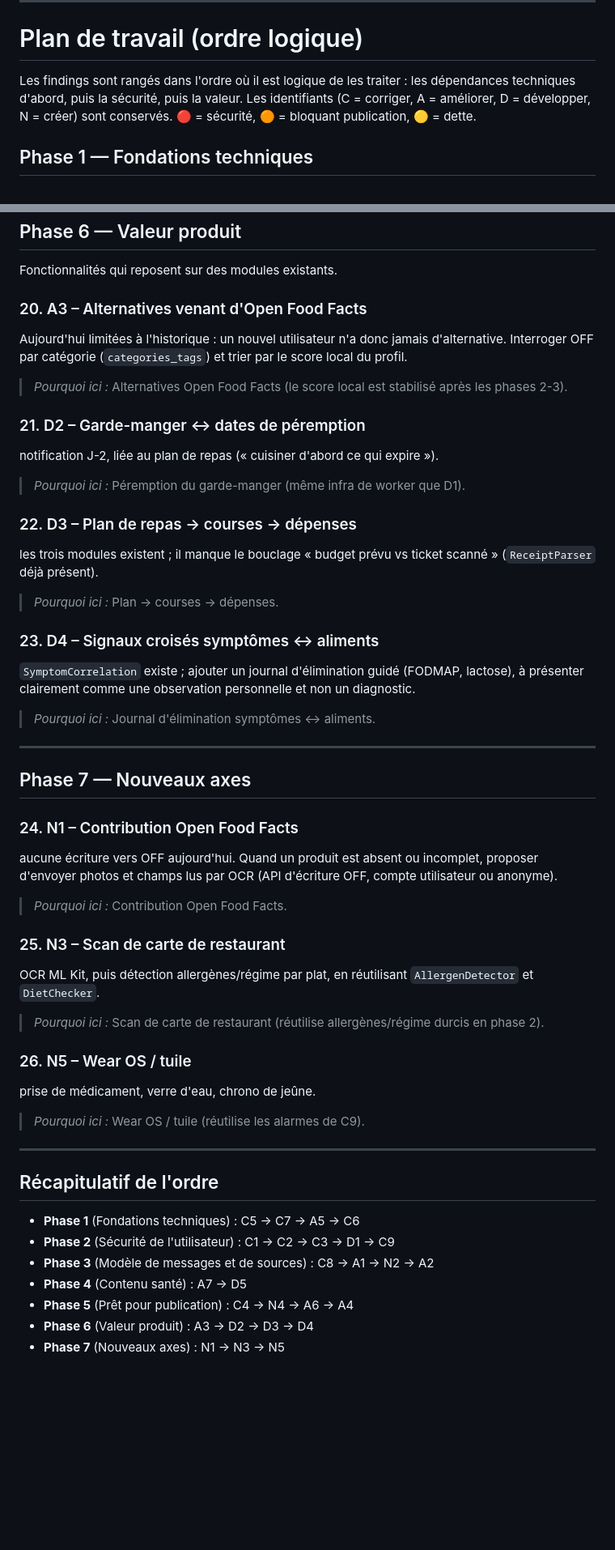
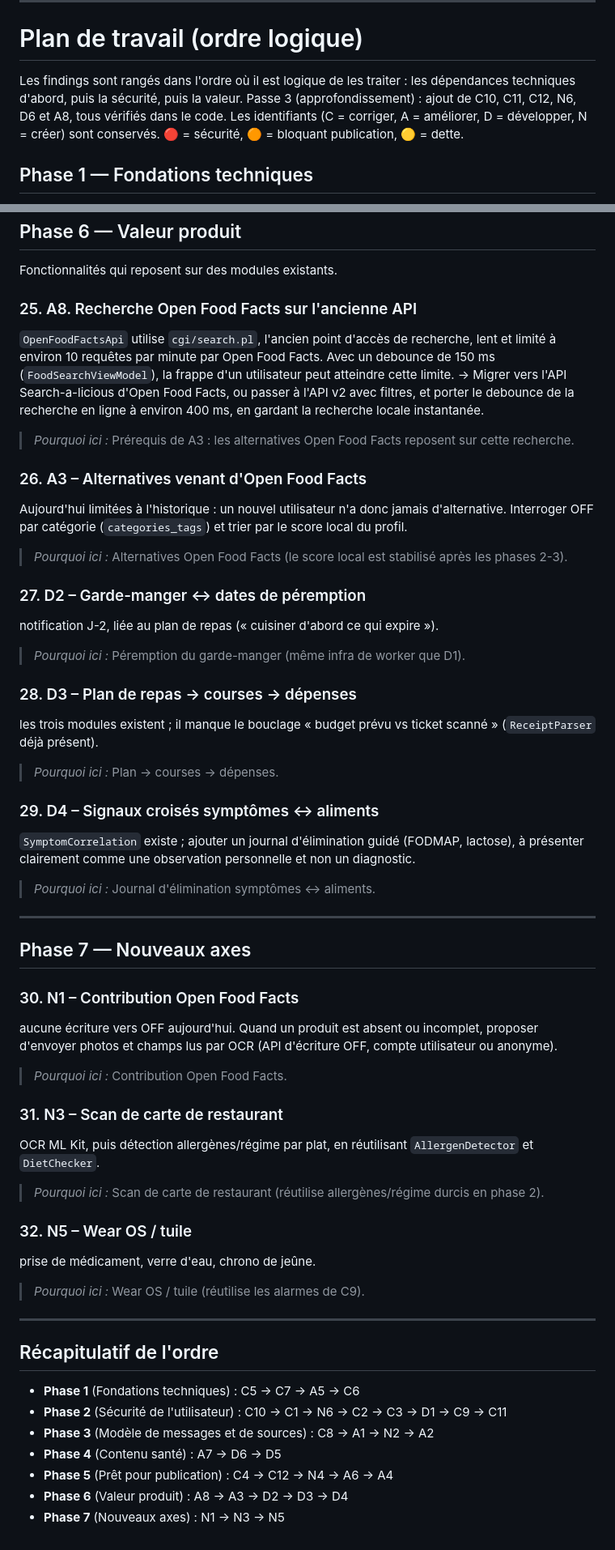
Before and after one commit to WW-Andene/Scan-eat, a Markdown page: Roadmap.md, 2 parts joined by grey strips. Shown at 81% size. GitHub-like rendering; blank space fills up the shorter version.

```diff
--- a/Roadmap.md
+++ b/Roadmap.md
@@ -27,7 +27,7 @@ que ce document ne contienne aucune information erronée (philosophie du README)
 
 # Plan de travail (ordre logique)
 
-Les findings sont rangés dans l'ordre où il est logique de les traiter : les dépendances techniques d'abord, puis la sécurité, puis la valeur. Les identifiants (C = corriger, A = améliorer, D = développer, N = créer) sont conservés. 🔴 = sécurité, 🟠 = bloquant publication, 🟡 = dette.
+Les findings sont rangés dans l'ordre où il est logique de les traiter : les dépendances techniques d'abord, puis la sécurité, puis la valeur. Passe 3 (approfondissement) : ajout de C10, C11, C12, N6, D6 et A8, tous vérifiés dans le code. Les identifiants (C = corriger, A = améliorer, D = développer, N = créer) sont conservés. 🔴 = sécurité, 🟠 = bloquant publication, 🟡 = dette.
 
 ## Phase 1 — Fondations techniques
 
@@ -224,26 +277,35 @@ suivis, et masquer les autres dans la navigation.
 
 Fonctionnalités qui reposent sur des modules existants.
 
-### 20. A3 – Alternatives venant d'Open Food Facts
+### 25. A8. Recherche Open Food Facts sur l'ancienne API
+`OpenFoodFactsApi` utilise `cgi/search.pl`, l'ancien point d'accès de recherche, lent et limité
+à environ 10 requêtes par minute par Open Food Facts. Avec un debounce de 150 ms (`FoodSearchViewModel`), la frappe
+d'un utilisateur peut atteindre cette limite.
+→ Migrer vers l'API Search-a-licious d'Open Food Facts, ou passer à l'API v2 avec filtres, et porter le debounce
+de la recherche en ligne à environ 400 ms, en gardant la recherche locale instantanée.
+
+> *Pourquoi ici :* Prérequis de A3 : les alternatives Open Food Facts reposent sur cette recherche.
+
+### 26. A3 – Alternatives venant d'Open Food Facts
 Aujourd'hui limitées à l'historique :
 un nouvel utilisateur n'a donc jamais d'alternative. Interroger OFF par catégorie
 (`categories_tags`) et trier par le score local du profil.
 
 > *Pourquoi ici :* Alternatives Open Food Facts (le score local est stabilisé après les phases 2-3).
 
-### 21. D2 – Garde-manger ↔ dates de péremption
+### 27. D2 – Garde-manger ↔ dates de péremption
 notification J-2, liée au plan de repas
 (« cuisiner d'abord ce qui expire »).
 
 > *Pourquoi ici :* Péremption du garde-manger (même infra de worker que D1).
 
-### 22. D3 – Plan de repas → courses → dépenses
+### 28. D3 – Plan de repas → courses → dépenses
 les trois modules existent ; il manque le
 bouclage « budget prévu vs ticket scanné » (`ReceiptParser` déjà présent).
 
 > *Pourquoi ici :* Plan → courses → dépenses.
 
-### 23. D4 – Signaux croisés symptômes ↔ aliments
+### 29. D4 – Signaux croisés symptômes ↔ aliments
 `SymptomCorrelation` existe ; ajouter un
 journal d'élimination guidé (FODMAP, lactose), à présenter clairement comme une
 observation personnelle et non un diagnostic.
@@ -254,20 +316,20 @@ observation personnelle et non un diagnostic.
 
 ## Phase 7 — Nouveaux axes
 
-### 24. N1 – Contribution Open Food Facts
+### 30. N1 – Contribution Open Food Facts
 aucune écriture vers OFF aujourd'hui. Quand un
 produit est absent ou incomplet, proposer d'envoyer photos et champs lus par OCR (API
 d'écriture OFF, compte utilisateur ou anonyme).
 
 > *Pourquoi ici :* Contribution Open Food Facts.
 
-### 25. N3 – Scan de carte de restaurant
+### 31. N3 – Scan de carte de restaurant
 OCR ML Kit, puis détection allergènes/régime par plat,
 en réutilisant `AllergenDetector` et `DietChecker`.
 
 > *Pourquoi ici :* Scan de carte de restaurant (réutilise allergènes/régime durcis en phase 2).
 
-### 26. N5 – Wear OS / tuile
+### 32. N5 – Wear OS / tuile
 prise de médicament, verre d'eau, chrono de jeûne.
 
 > *Pourquoi ici :* Wear OS / tuile (réutilise les alarmes de C9).
@@ -277,9 +339,9 @@ prise de médicament, verre d'eau, chrono de jeûne.
 ## Récapitulatif de l'ordre
 
 - **Phase 1** (Fondations techniques) : C5 → C7 → A5 → C6
-- **Phase 2** (Sécurité de l'utilisateur) : C1 → C2 → C3 → D1 → C9
+- **Phase 2** (Sécurité de l'utilisateur) : C10 → C1 → N6 → C2 → C3 → D1 → C9 → C11
 - **Phase 3** (Modèle de messages et de sources) : C8 → A1 → N2 → A2
-- **Phase 4** (Contenu santé) : A7 → D5
-- **Phase 5** (Prêt pour publication) : C4 → N4 → A6 → A4
-- **Phase 6** (Valeur produit) : A3 → D2 → D3 → D4
+- **Phase 4** (Contenu santé) : A7 → D6 → D5
+- **Phase 5** (Prêt pour publication) : C4 → C12 → N4 → A6 → A4
+- **Phase 6** (Valeur produit) : A8 → A3 → D2 → D3 → D4
 - **Phase 7** (Nouveaux axes) : N1 → N3 → N5
```
Also changed, not shown: other parts of Roadmap.md (+68 -15 lines).
